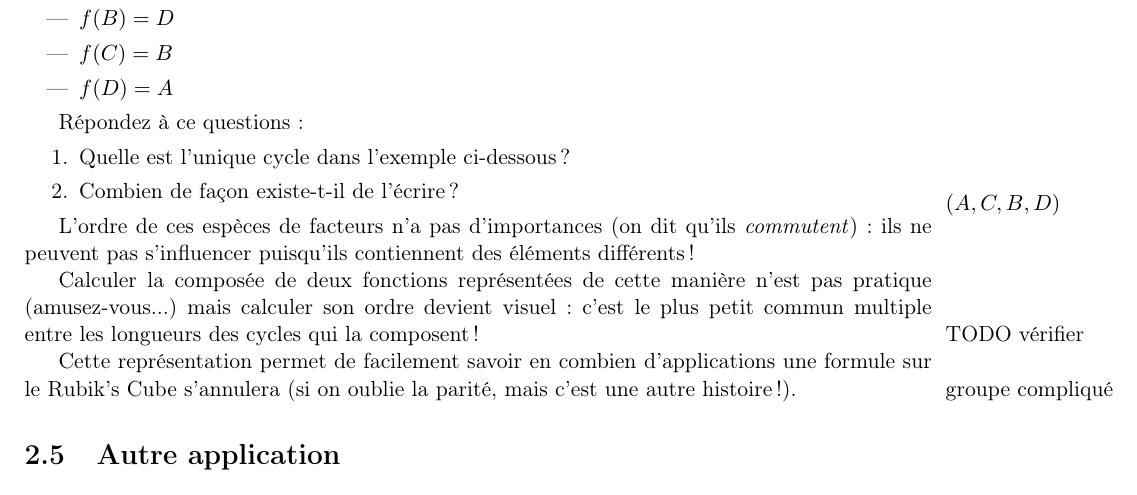
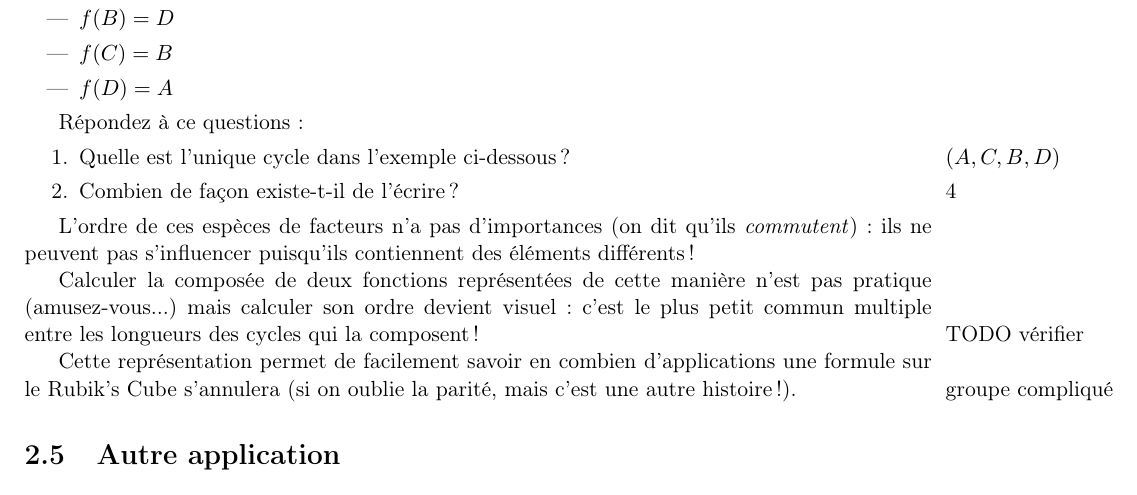
Before and after one commit to ghuysmans/futurama, a LaTeX book (danse.tex): part of page 9 of 9, cut so that both start at the same text. Compiled offline with pdfLaTeX.

Commit message:
Misalignment

```diff
--- a/danse.tex
+++ b/danse.tex
@@ -513,9 +513,10 @@ Voici un autre exemple :
 Répondez à ce questions :
 \begin{enumerate}
 \item Quelle est l'unique cycle dans l'exemple ci-dessous ?
+	\marginpar{$(A,C,B,D)$}
 \item Combien de façon existe-t-il de l'écrire ?
+	\marginpar{4}
 \end{enumerate}
-\marginpar{$(A,C,B,D)$}
 
 L'ordre de ces espèces de facteurs n'a pas d'importances (on dit qu'ils
 \emph{commutent}) : ils ne peuvent pas s'influencer puisqu'ils
```
